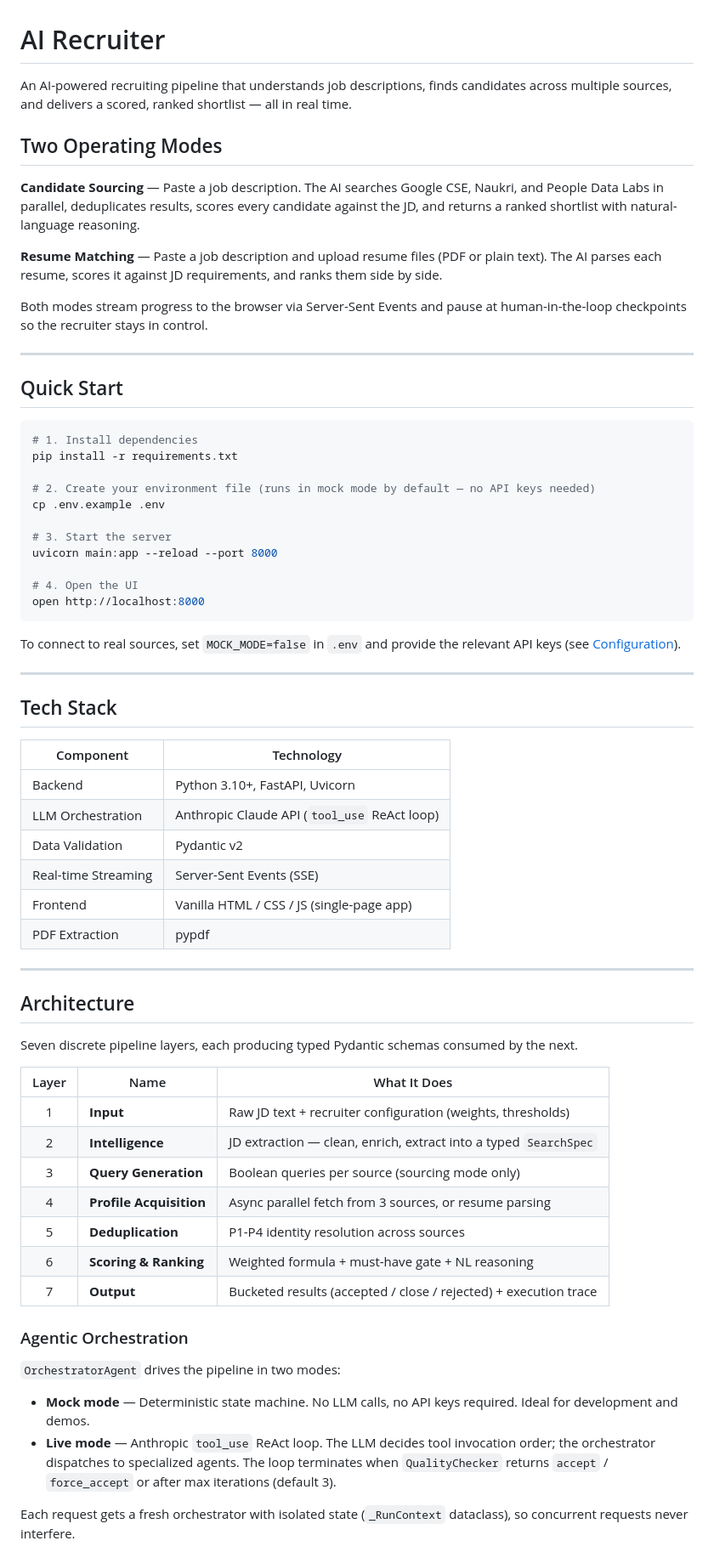
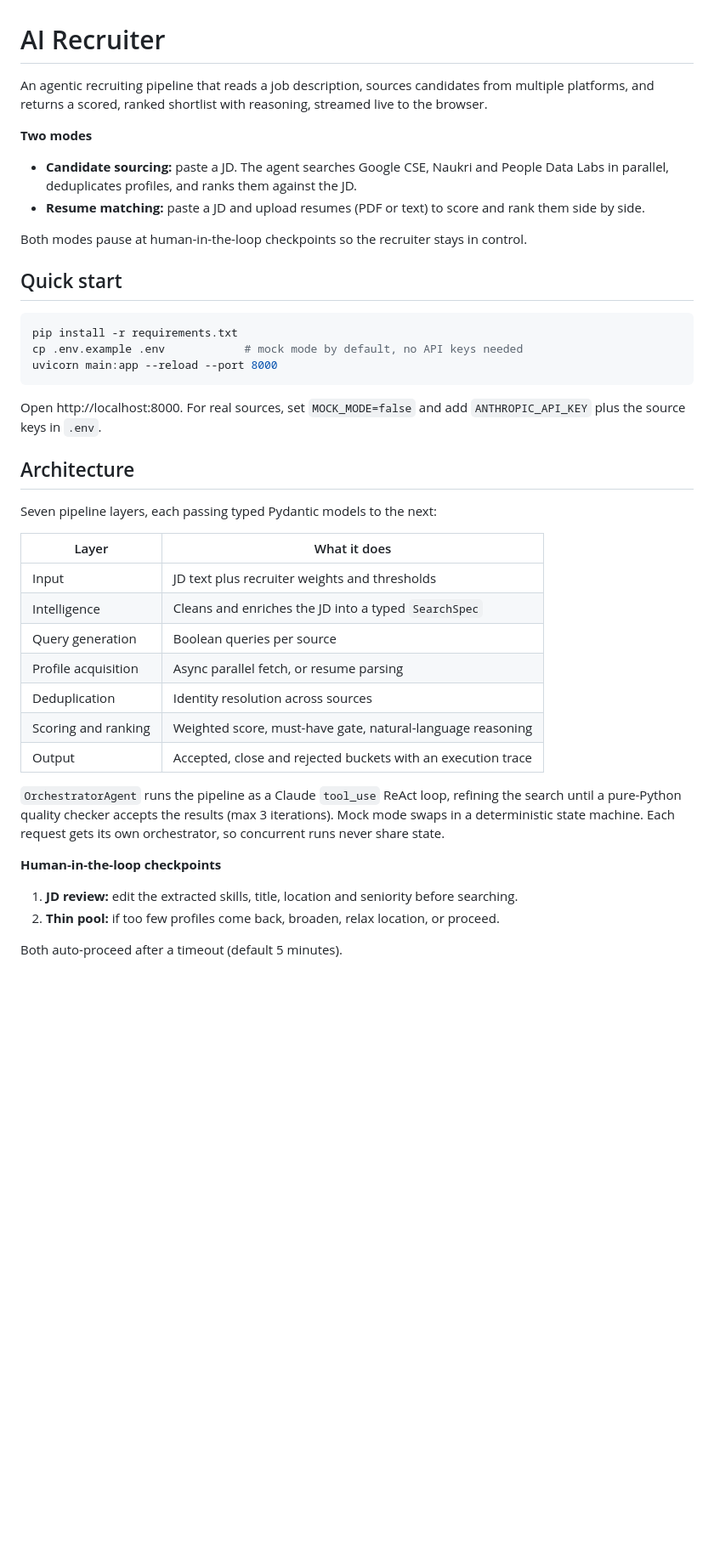
Before and after one commit to LakshmidharKotipalli/Recruiter, a Markdown page: README.md, the part around one of its changes. Shown at 85% size. Drawn GitHub-style; blank space fills up the shorter version.

````diff
--- a/README.md
+++ b/README.md
@@ -1,70 +1,49 @@
 # AI Recruiter
 
-An AI-powered recruiting pipeline that understands job descriptions, finds candidates across multiple sources, and delivers a scored, ranked shortlist — all in real time.
+An agentic recruiting pipeline that reads a job description, sources candidates from multiple platforms, and
+returns a scored, ranked shortlist with reasoning, streamed live to the browser.
 
-## Two Operating Modes
+**Two modes**
 
-**Candidate Sourcing** — Paste a job description. The AI searches Google CSE, Naukri, and People Data Labs in parallel, deduplicates results, scores every candidate against the JD, and returns a ranked shortlist with natural-language reasoning.
+- **Candidate sourcing:** paste a JD. The agent searches Google CSE, Naukri and People Data Labs in parallel,
+  deduplicates profiles, and ranks them against the JD.
+- **Resume matching:** paste a JD and upload resumes (PDF or text) to score and rank them side by side.
 
-**Resume Matching** — Paste a job description and upload resume files (PDF or plain text). The AI parses each resume, scores it against JD requirements, and ranks them side by side.
+Both modes pause at human-in-the-loop checkpoints so the recruiter stays in control.
 
-Both modes stream progress to the browser via Server-Sent Events and pause at human-in-the-loop checkpoints so the recruiter stays in control.
-
----
-
-## Quick Start
+## Quick start
 
 ```bash
-# 1. Install dependencies
 pip install -r requirements.txt
-
-# 2. Create your environment file (runs in mock mode by default — no API keys needed)
-cp .env.example .env
-
-# 3. Start the server
+cp .env.example .env            # mock mode by default, no API keys needed
 uvicorn main:app --reload --port 8000
-
-# 4. Open the UI
-open http://localhost:8000
 ```
 
-To connect to real sources, set `MOCK_MODE=false` in `.env` and provide the relevant API keys (see [Configuration](#configuration)).
-
----
-
-## Tech Stack
-
-| Component | Technology |
-|-----------|-----------|
-| Backend | Python 3.10+, FastAPI, Uvicorn |
-| LLM Orchestration | Anthropic Claude API (`tool_use` ReAct loop) |
-| Data Validation | Pydantic v2 |
-| Real-time Streaming | Server-Sent Events (SSE) |
-| Frontend | Vanilla HTML / CSS / JS (single-page app) |
-| PDF Extraction | pypdf |
-
----
+Open http://localhost:8000. For real sources, set `MOCK_MODE=false` and add `ANTHROPIC_API_KEY` plus the source
+keys in `.env`.
 
 ## Architecture
 
-Seven discrete pipeline layers, each producing typed Pydantic schemas consumed by the next.
+Seven pipeline layers, each passing typed Pydantic models to the next:
 
-| Layer | Name | What It Does |
-|:-----:|------|-------------|
-| 1 | **Input** | Raw JD text + recruiter configuration (weights, thresholds) |
-| 2 | **Intelligence** | JD extraction — clean, enrich, extract into a typed `SearchSpec` |
-| 3 | **Query Generation** | Boolean queries per source (sourcing mode only) |
-| 4 | **Profile Acquisition** | Async parallel fetch from 3 sources, or resume parsing |
-| 5 | **Deduplication** | P1-P4 identity resolution across sources |
-| 6 | **Scoring & Ranking** | Weighted formula + must-have gate + NL reasoning |
-| 7 | **Output** | Bucketed results (accepted / close / rejected) + execution trace |
+| Layer | What it does |
+|---|---|
+| Input | JD text plus recruiter weights and thresholds |
+| Intelligence | Cleans and enriches the JD into a typed `SearchSpec` |
+| Query generation | Boolean queries per source |
+| Profile acquisition | Async parallel fetch, or resume parsing |
+| Deduplication | Identity resolution across sources |
+| Scoring and ranking | Weighted score, must-have gate, natural-language reasoning |
+| Output | Accepted, close and rejected buckets with an execution trace |
 
-### Agentic Orchestration
+`OrchestratorAgent` runs the pipeline as a Claude `tool_use` ReAct loop, refining the search until a pure-Python
+quality checker accepts the results (max 3 iterations). Mock mode swaps in a deterministic state machine.
+Each request gets its own orchestrator, so concurrent runs never share state.
 
-`OrchestratorAgent` drives the pipeline in two modes:
+**Human-in-the-loop checkpoints**
 
-- **Mock mode** — Deterministic state machine. No LLM calls, no API keys required. Ideal for development and demos.
-- **Live mode** — Anthropic `tool_use` ReAct loop. The LLM decides tool invocation order; the orchestrator dispatches to specialized agents. The loop terminates when `QualityChecker` returns `accept` / `force_accept` or after max iterations (default 3).
+1. **JD review:** edit the extracted skills, title, location and seniority before searching.
+2. **Thin pool:** if too few profiles come back, broaden, relax location, or proceed.
 
-Each request gets a fresh orchestrator with isolated state (`_RunContext` dataclass), so concurrent requests never interfere.
+Both auto-proceed after a timeout (default 5 minutes).
 
````
Also changed, not shown: other parts of README.md (+31 -132 lines).
